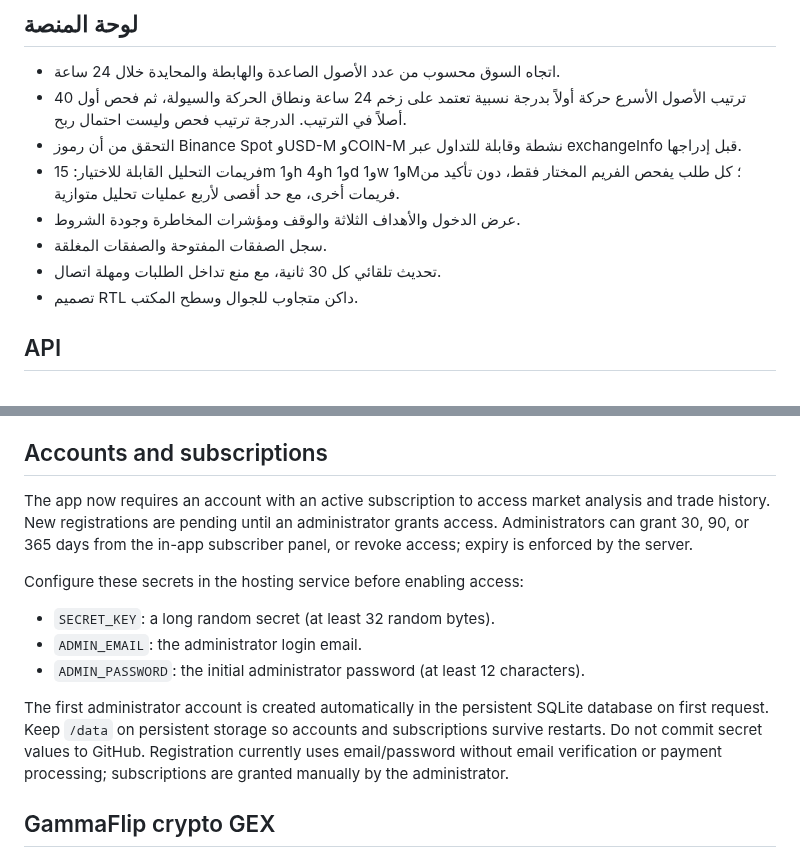
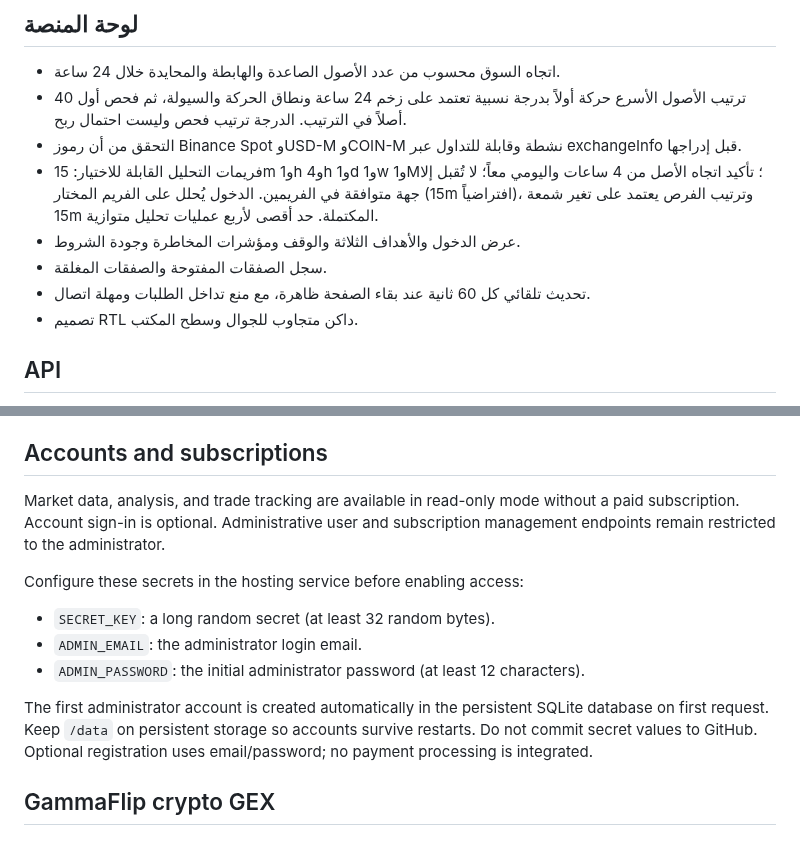
Before and after one commit to aaaksazzz/mudarib-abo-saud, a Markdown page: README.md, 2 parts joined by grey strips. Drawn GitHub-style.

Commit message:
Update documentation for public markets and multi-timeframe strategy

```diff
--- a/README.md
+++ b/README.md
@@ -21,10 +21,10 @@
 - اتجاه السوق محسوب من عدد الأصول الصاعدة والهابطة والمحايدة خلال 24 ساعة.
 - ترتيب الأصول الأسرع حركة أولاً بدرجة نسبية تعتمد على زخم 24 ساعة ونطاق الحركة والسيولة، ثم فحص أول 40 أصلاً في الترتيب. الدرجة ترتيب فحص وليست احتمال ربح.
 - التحقق من أن رموز Binance Spot وUSD-M وCOIN-M نشطة وقابلة للتداول عبر exchangeInfo قبل إدراجها.
-- فريمات التحليل القابلة للاختيار: 15m و1h و4h و1d و1w و1M؛ كل طلب يفحص الفريم المختار فقط، دون تأكيد من فريمات أخرى، مع حد أقصى لأربع عمليات تحليل متوازية.
+- فريمات التحليل القابلة للاختيار: 15m و1h و4h و1d و1w و1M؛ تأكيد اتجاه الأصل من 4 ساعات واليومي معاً؛ لا تُقبل إلا جهة متوافقة في الفريمين. الدخول يُحلل على الفريم المختار (15m افتراضياً)، وترتيب الفرص يعتمد على تغير شمعة 15m المكتملة. حد أقصى لأربع عمليات تحليل متوازية.
 - عرض الدخول والأهداف الثلاثة والوقف ومؤشرات المخاطرة وجودة الشروط.
 - سجل الصفقات المفتوحة والصفقات المغلقة.
-- تحديث تلقائي كل 30 ثانية، مع منع تداخل الطلبات ومهلة اتصال.
+- تحديث تلقائي كل 60 ثانية عند بقاء الصفحة ظاهرة، مع منع تداخل الطلبات ومهلة اتصال.
 - تصميم RTL داكن متجاوب للجوال وسطح المكتب.
 
 ## API
@@ -50,7 +50,7 @@
 
 ## Accounts and subscriptions
 
-The app now requires an account with an active subscription to access market analysis and trade history. New registrations are pending until an administrator grants access. Administrators can grant 30, 90, or 365 days from the in-app subscriber panel, or revoke access; expiry is enforced by the server.
+Market data, analysis, and trade tracking are available in read-only mode without a paid subscription. Account sign-in is optional. Administrative user and subscription management endpoints remain restricted to the administrator.
 
 Configure these secrets in the hosting service before enabling access:
 
@@ -58,7 +58,7 @@ Configure these secrets in the hosting service before enabling access:
 - `ADMIN_EMAIL`: the administrator login email.
 - `ADMIN_PASSWORD`: the initial administrator password (at least 12 characters).
 
-The first administrator account is created automatically in the persistent SQLite database on first request. Keep `/data` on persistent storage so accounts and subscriptions survive restarts. Do not commit secret values to GitHub. Registration currently uses email/password without email verification or payment processing; subscriptions are granted manually by the administrator.
+The first administrator account is created automatically in the persistent SQLite database on first request. Keep `/data` on persistent storage so accounts survive restarts. Do not commit secret values to GitHub. Optional registration uses email/password; no payment processing is integrated.
 
 
 ## GammaFlip crypto GEX
```
